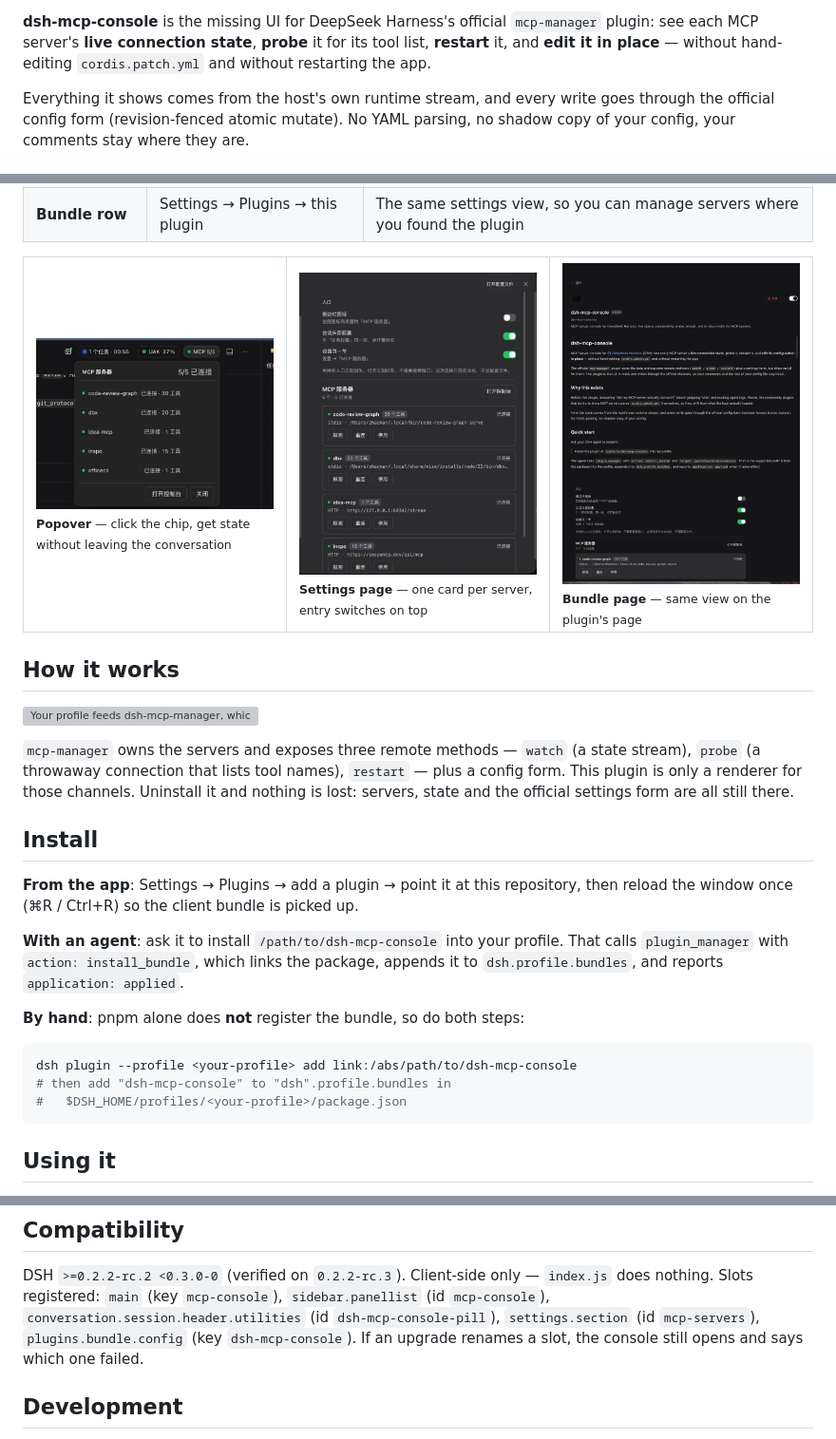
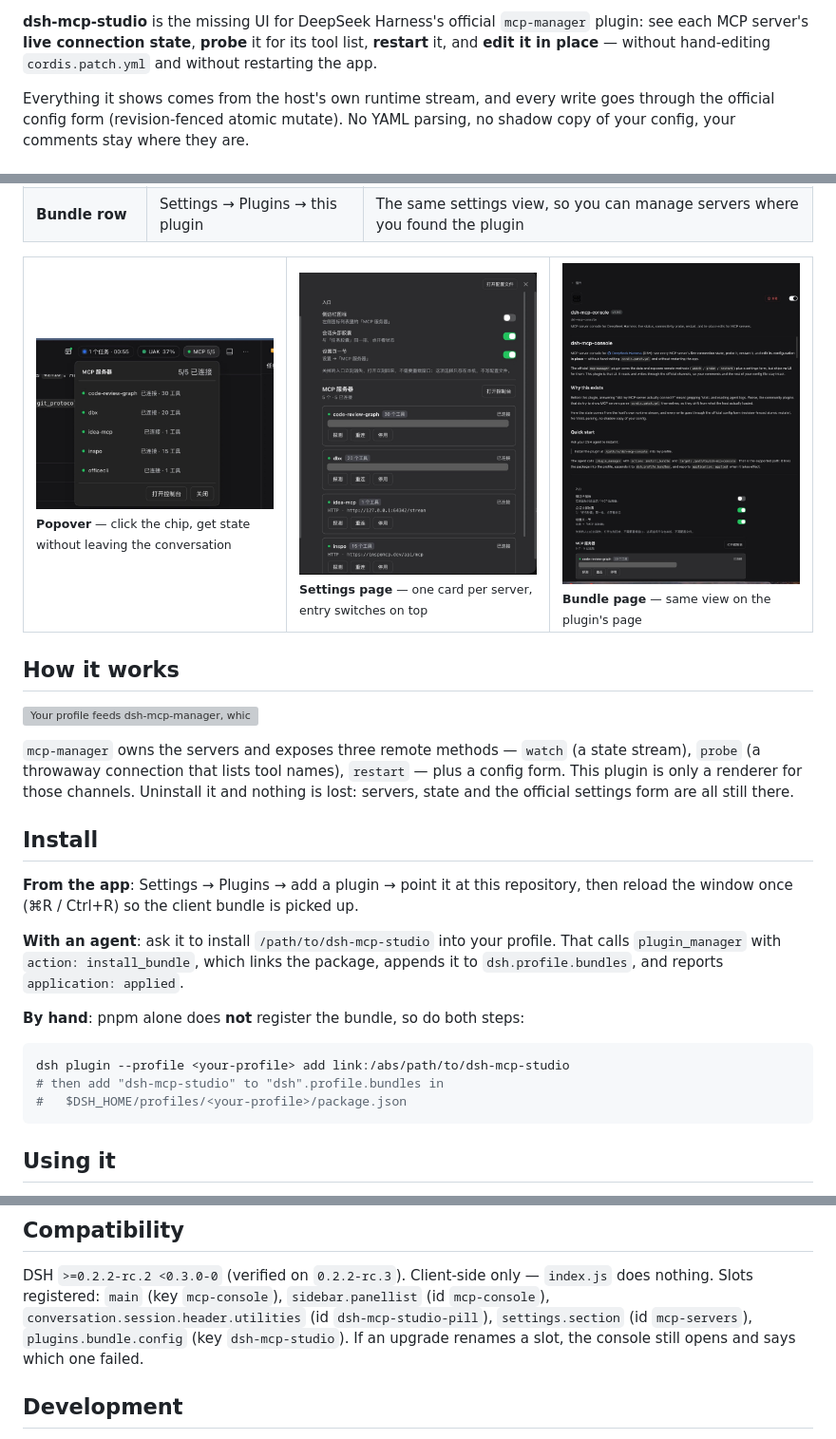
Before and after one commit to wzn16/dsh-mcp-studio, a Markdown page: README.md, 3 parts joined by grey strips. Shown at 95% size. GitHub-like rendering; pictures changed too: docs/screenshots/plugin.jpg, docs/screenshots/settings.jpg; grey boxes are pictures that could not be loaded.

Commit message:
改名为 dsh-mcp-studio：包名与仓库名同步，截图里打码本机路径

````diff
--- a/README.md
+++ b/README.md
@@ -2,5 +2,5 @@
 
-**dsh-mcp-console** is the missing UI for DeepSeek Harness's official `mcp-manager` plugin: see each
+**dsh-mcp-studio** is the missing UI for DeepSeek Harness's official `mcp-manager` plugin: see each
 MCP server's **live connection state**, **probe** it for its tool list, **restart** it, and **edit it in
 place** — without hand-editing `cordis.patch.yml` and without restarting the app.
 
@@ -50,15 +50,15 @@ settings form are all still there.
 **From the app**: Settings → Plugins → add a plugin → point it at this repository, then reload the
 window once (⌘R / Ctrl+R) so the client bundle is picked up.
 
-**With an agent**: ask it to install `/path/to/dsh-mcp-console` into your profile. That calls
+**With an agent**: ask it to install `/path/to/dsh-mcp-studio` into your profile. That calls
 `plugin_manager` with `action: install_bundle`, which links the package, appends it to
 `dsh.profile.bundles`, and reports `application: applied`.
 
 **By hand**: pnpm alone does **not** register the bundle, so do both steps:
 
 ```bash
-dsh plugin --profile <your-profile> add link:/abs/path/to/dsh-mcp-console
-# then add "dsh-mcp-console" to "dsh".profile.bundles in
+dsh plugin --profile <your-profile> add link:/abs/path/to/dsh-mcp-studio
+# then add "dsh-mcp-studio" to "dsh".profile.bundles in
 #   $DSH_HOME/profiles/<your-profile>/package.json
 ```
 
@@ -113,8 +113,8 @@ no network calls of its own.
 
 DSH `>=0.2.2-rc.2 <0.3.0-0` (verified on `0.2.2-rc.3`). Client-side only — `index.js` does nothing.
 Slots registered: `main` (key `mcp-console`), `sidebar.panellist` (id `mcp-console`),
-`conversation.session.header.utilities` (id `dsh-mcp-console-pill`), `settings.section` (id
-`mcp-servers`), `plugins.bundle.config` (key `dsh-mcp-console`). If an upgrade renames a slot, the
+`conversation.session.header.utilities` (id `dsh-mcp-studio-pill`), `settings.section` (id
+`mcp-servers`), `plugins.bundle.config` (key `dsh-mcp-studio`). If an upgrade renames a slot, the
 console still opens and says which one failed.
 
 ## Development
````
Also changed, not shown: other parts of README.md (+3 -3 lines), CHANGELOG.md (+11 -1 lines), README.zh.md (+8 -8 lines), docs/screenshots/console.jpg, 7 other files.
